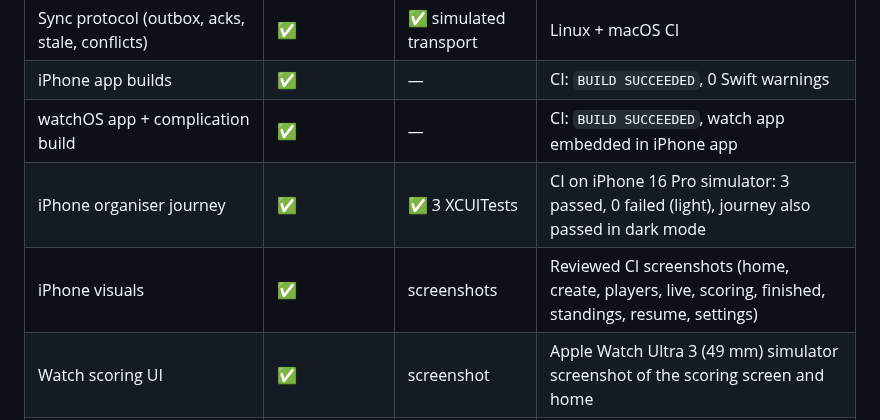
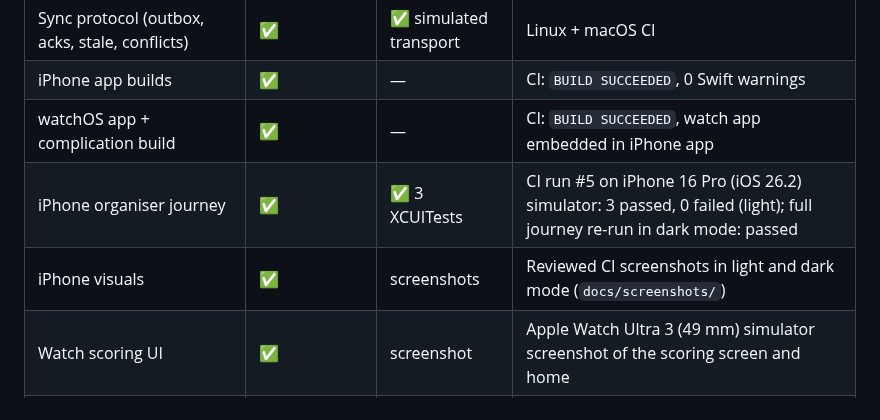
Before and after one commit to Wrexist/PadelOS, a Markdown page: PROJECT_STATUS.md, the part around the change. Drawn GitHub-style.

```diff
--- a/PROJECT_STATUS.md
+++ b/PROJECT_STATUS.md
@@ -28,8 +28,8 @@ Everything else was built in this branch.
 | Sync protocol (outbox, acks, stale, conflicts) | ✅ | ✅ simulated transport | Linux + macOS CI |
 | iPhone app builds | ✅ | — | CI: `BUILD SUCCEEDED`, 0 Swift warnings |
 | watchOS app + complication build | ✅ | — | CI: `BUILD SUCCEEDED`, watch app embedded in iPhone app |
-| iPhone organiser journey | ✅ | ✅ 3 XCUITests | CI on iPhone 16 Pro simulator: 3 passed, 0 failed (light), journey also passed in dark mode |
-| iPhone visuals | ✅ | screenshots | Reviewed CI screenshots (home, create, players, live, scoring, finished, standings, resume, settings) |
+| iPhone organiser journey | ✅ | ✅ 3 XCUITests | CI run #5 on iPhone 16 Pro (iOS 26.2) simulator: 3 passed, 0 failed (light); full journey re-run in dark mode: passed |
+| iPhone visuals | ✅ | screenshots | Reviewed CI screenshots in light and dark mode (`docs/screenshots/`) |
 | Watch scoring UI | ✅ | screenshot | Apple Watch Ultra 3 (49 mm) simulator screenshot of the scoring screen and home |
 | WatchConnectivity on real devices | ✅ code | ❌ | **Not verified** — needs paired hardware (see TESTING.md checklist) |
 | Complication on a watch face | ✅ code | ❌ | Builds; **not verified** on device (needs signing + App Group) |
```
Also changed, not shown: README.md (+6 -1 lines), docs/screenshots/iphone-dark.png (added), docs/screenshots/iphone-light.png (added), docs/screenshots/watch-ultra-home.png (added), docs/screenshots/watch-ultra-scoring.png (added).
